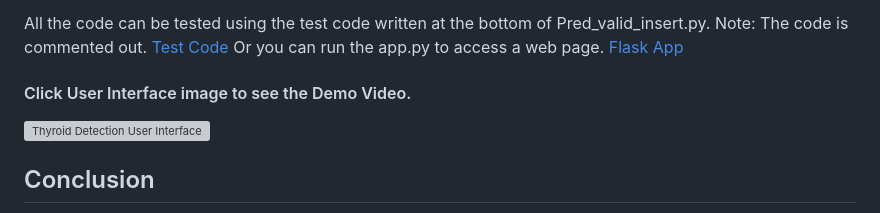
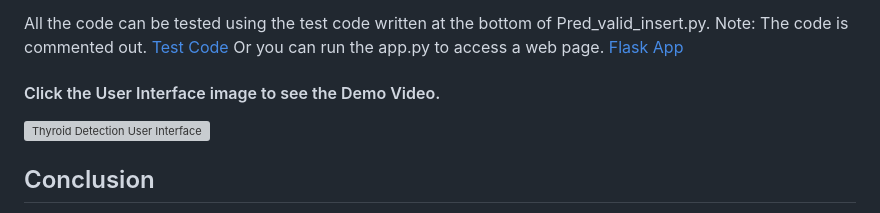
Before and after one commit to kunalliman/Thyroid_Disease_Detection, a Markdown page: README.md, the part around the change. GitHub-like rendering; grey boxes are pictures that could not be loaded.

```diff
--- a/README.md
+++ b/README.md
@@ -49,7 +49,7 @@ For a detailed data description and exploratory data analysis (EDA), please refe
 All the code can be tested using the test code written at the bottom of Pred_valid_insert.py. Note: The code is commented out. [Test Code](Pred_valid_insert.py)
 Or you can run the app.py to access a web page.  [Flask App](app.py)
 
-#### Click User Interface image to see the Demo Video.
+#### Click the User Interface image to see the Demo Video.
 [![Thyroid Detection User Interface](https://github.com/kunalliman/Thyroid_Level_Prediction/blob/main/notebook_files_%26_PPT/Web_img.png)](https://youtu.be/ZpL6g7fq5Nw)
 
 ## Conclusion
```
